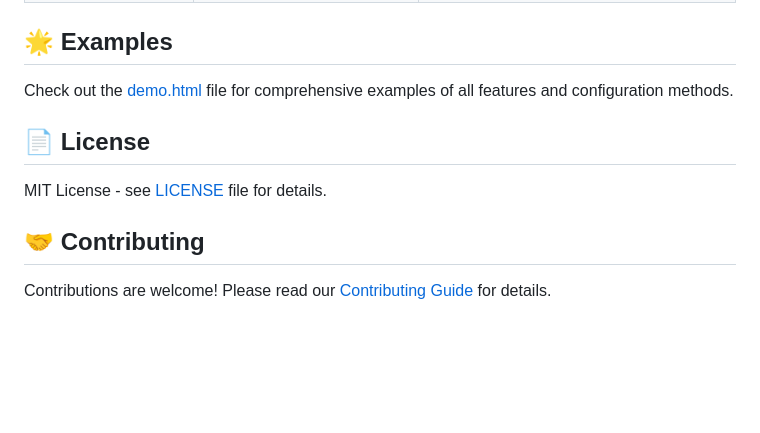
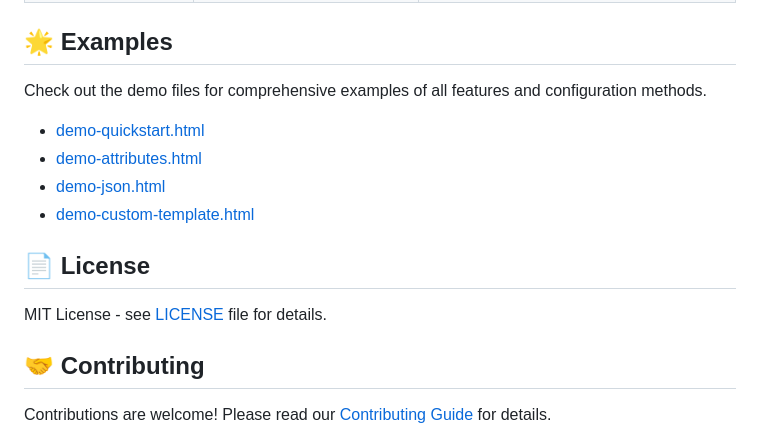
Before and after one commit to ronanarm/WalkthroughJS, a Markdown page: README.md, the part around the change printed below. Drawn GitHub-style; blank space fills up the shorter version.

Commit message:
Update README with demo file links and license path

```diff
--- a/README.md
+++ b/README.md
@@ -260,7 +260,11 @@ tour.isActive();        // Check if walkthrough is running
 
 ## 🌟 Examples
 
-Check out the [demo.html](demo.html) file for comprehensive examples of all features and configuration methods.
+Check out the demo files for comprehensive examples of all features and configuration methods.
+- [demo-quickstart.html](/src/demo-quickstart.html)
+- [demo-attributes.html](/src/demo-attributes.html)
+- [demo-json.html](/src/demo-json.html)
+- [demo-custom-template.html](/src/demo-custom-template.html)
 
 ## 📄 License
 
```
Also changed, not shown: other parts of README.md (+1 -1 lines).
